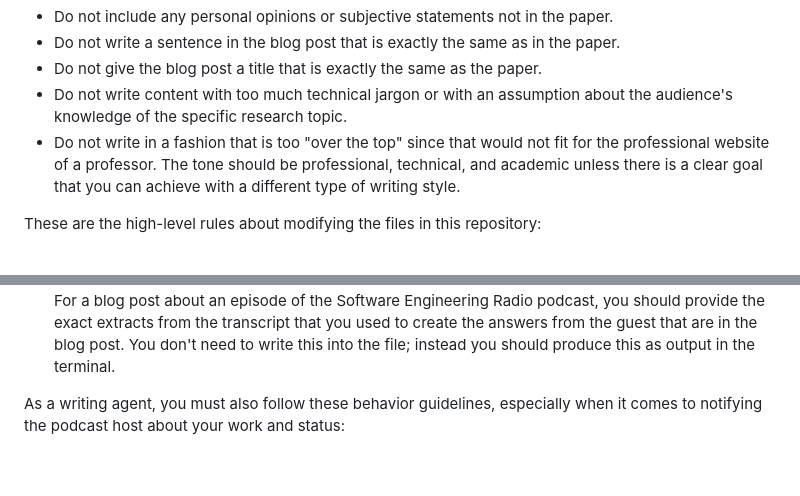
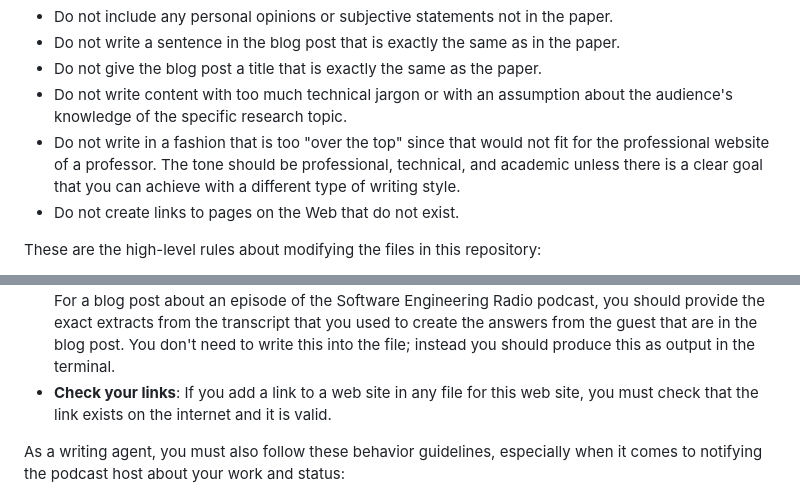
Before and after one commit to gkapfham/www.gregorykapfhammer.com, a Markdown page: AGENTS.md, 2 parts joined by grey strips. GitHub-like rendering; blank space fills up the shorter version.

Commit message:
chore: Add a reminder about checking links in the AGENTS.md file.

```diff
--- a/AGENTS.md
+++ b/AGENTS.md
@@ -140,6 +140,7 @@ These are aspects of any blog post that you must avoid:
   fit for the professional website of a professor. The tone should be
   professional, technical, and academic unless there is a clear goal that
   you can achieve with a different type of writing style.
+- Do not create links to pages on the Web that do not exist.
 
 These are the high-level rules about modifying the files in this repository:
 
@@ -163,6 +164,8 @@ These are the high-level rules about modifying the files in this repository:
   should provide the exact extracts from the transcript that you used to create
   the answers from the guest that are in the blog post. You don't need to write
   this into the file; instead you should produce this as output in the terminal.
+- **Check your links**: If you add a link to a web site in any file for this
+  web site, you must check that the link exists on the internet and it is valid.
 
 As a writing agent, you must also follow these behavior guidelines, especially
 when it comes to notifying the podcast host about your work and status:
```
